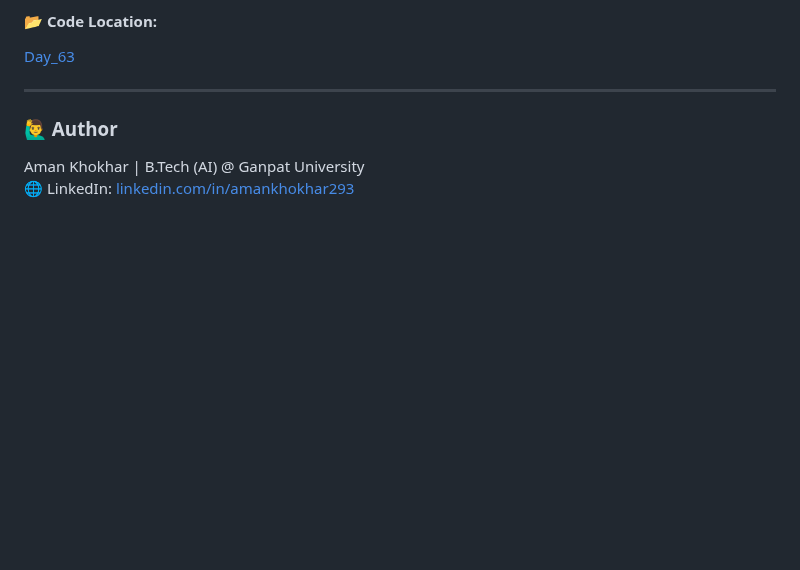
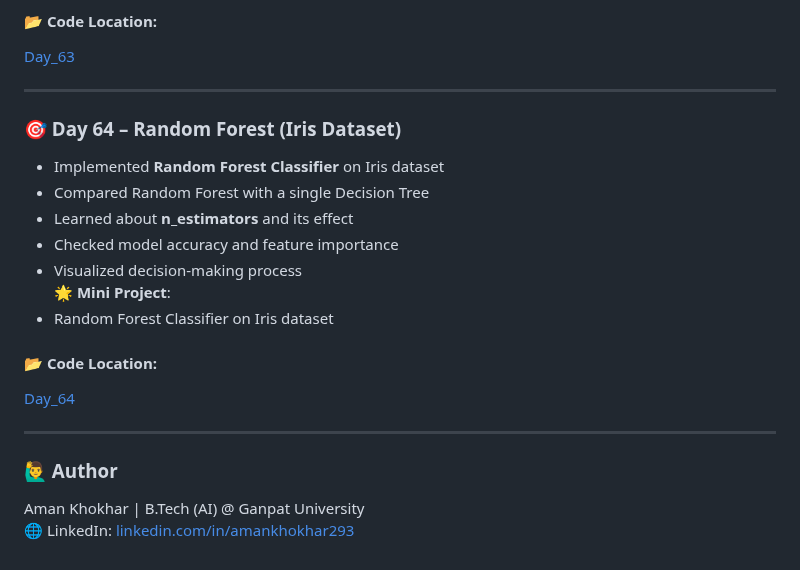
Before and after one commit to Aman-Khokhar-293/100-days-of-python, a Markdown page: README.md, the part around the change. Rendered like a GitHub page; blank space fills up the shorter version.

Commit message:
add day 64 description and links

```diff
--- a/README.md
+++ b/README.md
@@ -969,6 +969,21 @@ Bank Account with private balance (Encapsulation)
 
 ----
 
+### 🎯 Day 64 – Random Forest (Iris Dataset)
+
+- Implemented **Random Forest Classifier** on Iris dataset
+- Compared Random Forest with a single Decision Tree
+- Learned about **n_estimators** and its effect
+- Checked model accuracy and feature importance
+- Visualized decision-making process
+🌟 **Mini Project**:
+- Random Forest Classifier on Iris dataset
+
+#### 📂 **Code Location:**
+[Day_64](https://github.com/Aman-Khokhar-293/100-days-of-python/blob/main/Day_64.ipynb)
+
+----
+
 
 ### 🙋‍♂️ Author
 Aman Khokhar | B.Tech (AI) @ Ganpat University
```
